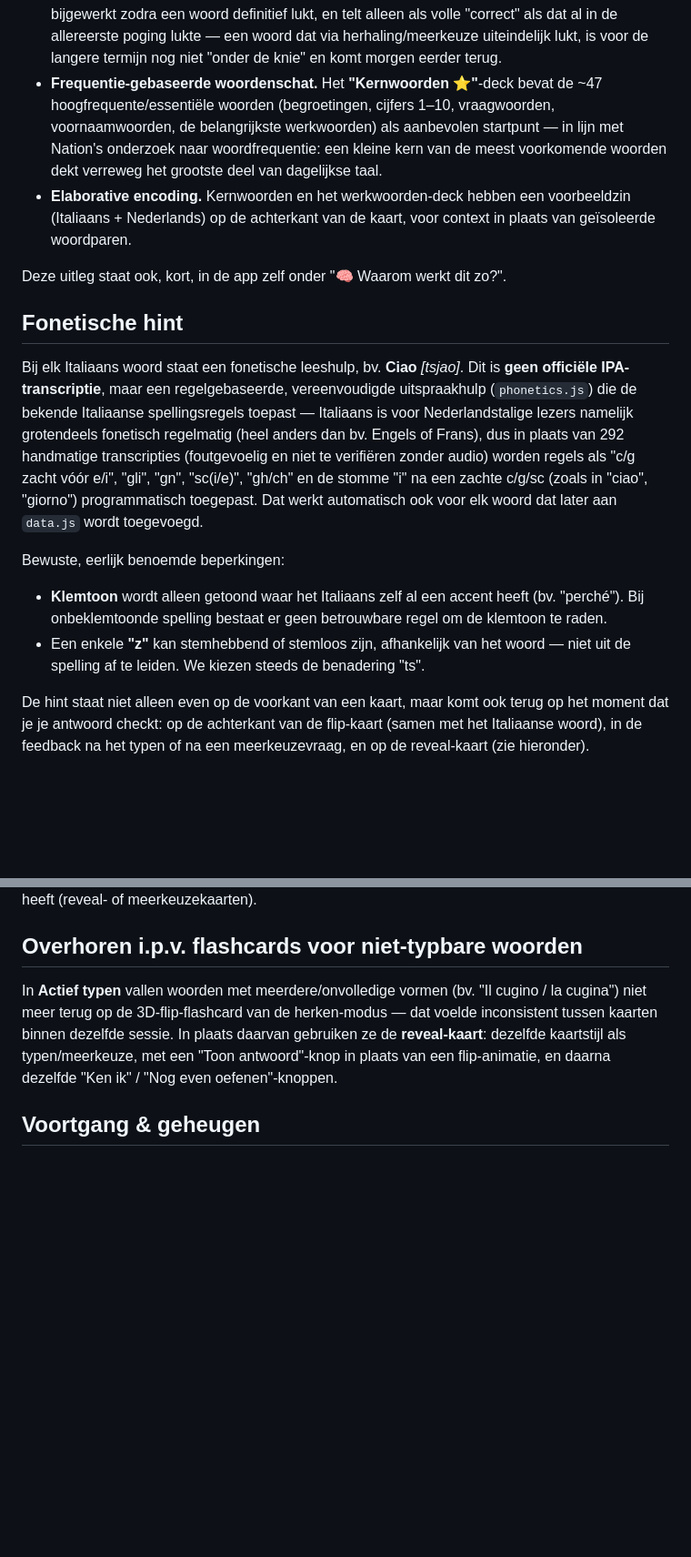
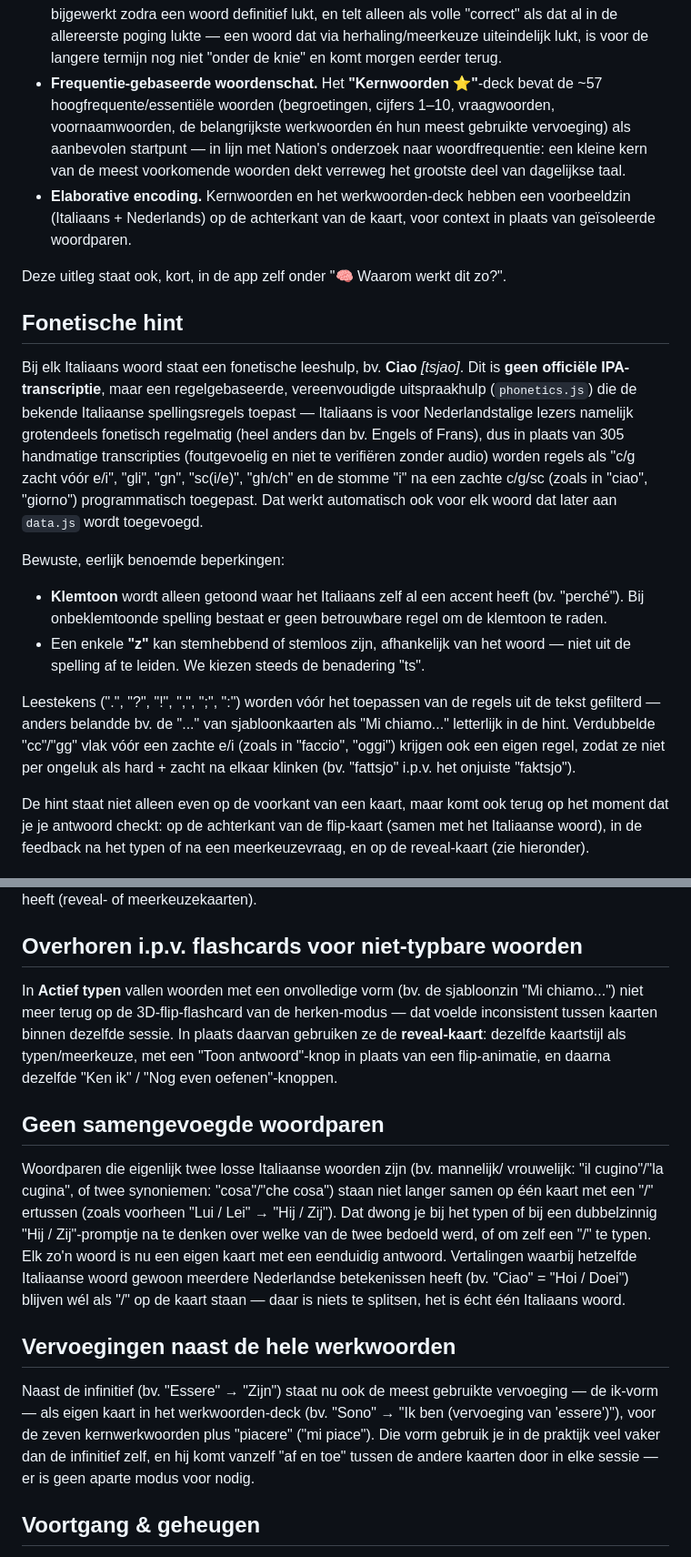
Before and after one commit to woetroe/Taalleren, a Markdown page: README.md, 2 parts joined by grey strips. Shown at 91% size. Drawn GitHub-style; blank space fills up the shorter version.

Commit message:
Update README for phonetics fixes, split word pairs, and conjugated verb forms

```diff
--- a/README.md
+++ b/README.md
@@ -62,11 +62,11 @@ woordenschatverwerving, niet alleen op "kaartjes omdraaien":
   lukt, is voor de langere termijn nog niet "onder de knie" en komt morgen
   eerder terug.
 - **Frequentie-gebaseerde woordenschat.** Het **"Kernwoorden ⭐"**-deck bevat
-  de ~47 hoogfrequente/essentiële woorden (begroetingen, cijfers 1–10,
-  vraagwoorden, voornaamwoorden, de belangrijkste werkwoorden) als aanbevolen
-  startpunt — in lijn met Nation's onderzoek naar woordfrequentie: een kleine
-  kern van de meest voorkomende woorden dekt verreweg het grootste deel van
-  dagelijkse taal.
+  de ~57 hoogfrequente/essentiële woorden (begroetingen, cijfers 1–10,
+  vraagwoorden, voornaamwoorden, de belangrijkste werkwoorden én hun meest
+  gebruikte vervoeging) als aanbevolen startpunt — in lijn met Nation's
+  onderzoek naar woordfrequentie: een kleine kern van de meest voorkomende
+  woorden dekt verreweg het grootste deel van dagelijkse taal.
 - **Elaborative encoding.** Kernwoorden en het werkwoorden-deck hebben een
   voorbeeldzin (Italiaans + Nederlands) op de achterkant van de kaart, voor
   context in plaats van geïsoleerde woordparen.
@@ -80,7 +80,7 @@ Dit is **geen officiële IPA-transcriptie**, maar een regelgebaseerde,
 vereenvoudigde uitspraakhulp (`phonetics.js`) die de bekende Italiaanse
 spellingsregels toepast — Italiaans is voor Nederlandstalige lezers namelijk
 grotendeels fonetisch regelmatig (heel anders dan bv. Engels of Frans), dus
-in plaats van 292 handmatige transcripties (foutgevoelig en niet te
+in plaats van 305 handmatige transcripties (foutgevoelig en niet te
 verifiëren zonder audio) worden regels als "c/g zacht vóór e/i", "gli", "gn",
 "sc(i/e)", "gh/ch" en de stomme "i" na een zachte c/g/sc (zoals in "ciao",
 "giorno") programmatisch toegepast. Dat werkt automatisch ook voor elk woord
@@ -93,6 +93,13 @@ Bewuste, eerlijk benoemde beperkingen:
 - Een enkele **"z"** kan stemhebbend of stemloos zijn, afhankelijk van het
   woord — niet uit de spelling af te leiden. We kiezen steeds de
   benadering "ts".
+
+Leestekens (".", "?", "!", ",", ";", ":") worden vóór het toepassen van de
+regels uit de tekst gefilterd — anders belandde bv. de "..." van
+sjabloonkaarten als "Mi chiamo..." letterlijk in de hint. Verdubbelde
+"cc"/"gg" vlak vóór een zachte e/i (zoals in "faccio", "oggi") krijgen ook
+een eigen regel, zodat ze niet per ongeluk als hard + zacht na elkaar
+klinken (bv. "fattsjo" i.p.v. het onjuiste "faktsjo").
 
 De hint staat niet alleen even op de voorkant van een kaart, maar komt ook
 terug op het moment dat je je antwoord checkt: op de achterkant van de
@@ -116,12 +123,34 @@ nodig heeft (reveal- of meerkeuzekaarten).
 
 ## Overhoren i.p.v. flashcards voor niet-typbare woorden
 
-In **Actief typen** vallen woorden met meerdere/onvolledige vormen (bv. "Il
-cugino / la cugina") niet meer terug op de 3D-flip-flashcard van de
+In **Actief typen** vallen woorden met een onvolledige vorm (bv. de
+sjabloonzin "Mi chiamo...") niet meer terug op de 3D-flip-flashcard van de
 herken-modus — dat voelde inconsistent tussen kaarten binnen dezelfde
 sessie. In plaats daarvan gebruiken ze de **reveal-kaart**: dezelfde
 kaartstijl als typen/meerkeuze, met een "Toon antwoord"-knop in plaats van
 een flip-animatie, en daarna dezelfde "Ken ik" / "Nog even oefenen"-knoppen.
+
+## Geen samengevoegde woordparen
+
+Woordparen die eigenlijk twee losse Italiaanse woorden zijn (bv. mannelijk/
+vrouwelijk: "il cugino"/"la cugina", of twee synoniemen: "cosa"/"che cosa")
+staan niet langer samen op één kaart met een "/" ertussen (zoals voorheen
+"Lui / Lei" → "Hij / Zij"). Dat dwong je bij het typen of bij een dubbelzinnig
+"Hij / Zij"-promptje na te denken over welke van de twee bedoeld werd, of om
+zelf een "/" te typen. Elk zo'n woord is nu een eigen kaart met een
+eenduidig antwoord. Vertalingen waarbij hetzelfde Italiaanse woord gewoon
+meerdere Nederlandse betekenissen heeft (bv. "Ciao" = "Hoi / Doei") blijven
+wél als "/" op de kaart staan — daar is niets te splitsen, het is écht één
+Italiaans woord.
+
+## Vervoegingen naast de hele werkwoorden
+
+Naast de infinitief (bv. "Essere" → "Zijn") staat nu ook de meest gebruikte
+vervoeging — de ik-vorm — als eigen kaart in het werkwoorden-deck (bv.
+"Sono" → "Ik ben (vervoeging van 'essere')"), voor de zeven kernwerkwoorden
+plus "piacere" ("mi piace"). Die vorm gebruik je in de praktijk veel vaker
+dan de infinitief zelf, en hij komt vanzelf "af en toe" tussen de andere
+kaarten door in elke sessie — er is geen aparte modus voor nodig.
 
 ## Voortgang & geheugen
 
```
Also changed, not shown: other parts of README.md (+5 -5 lines).
